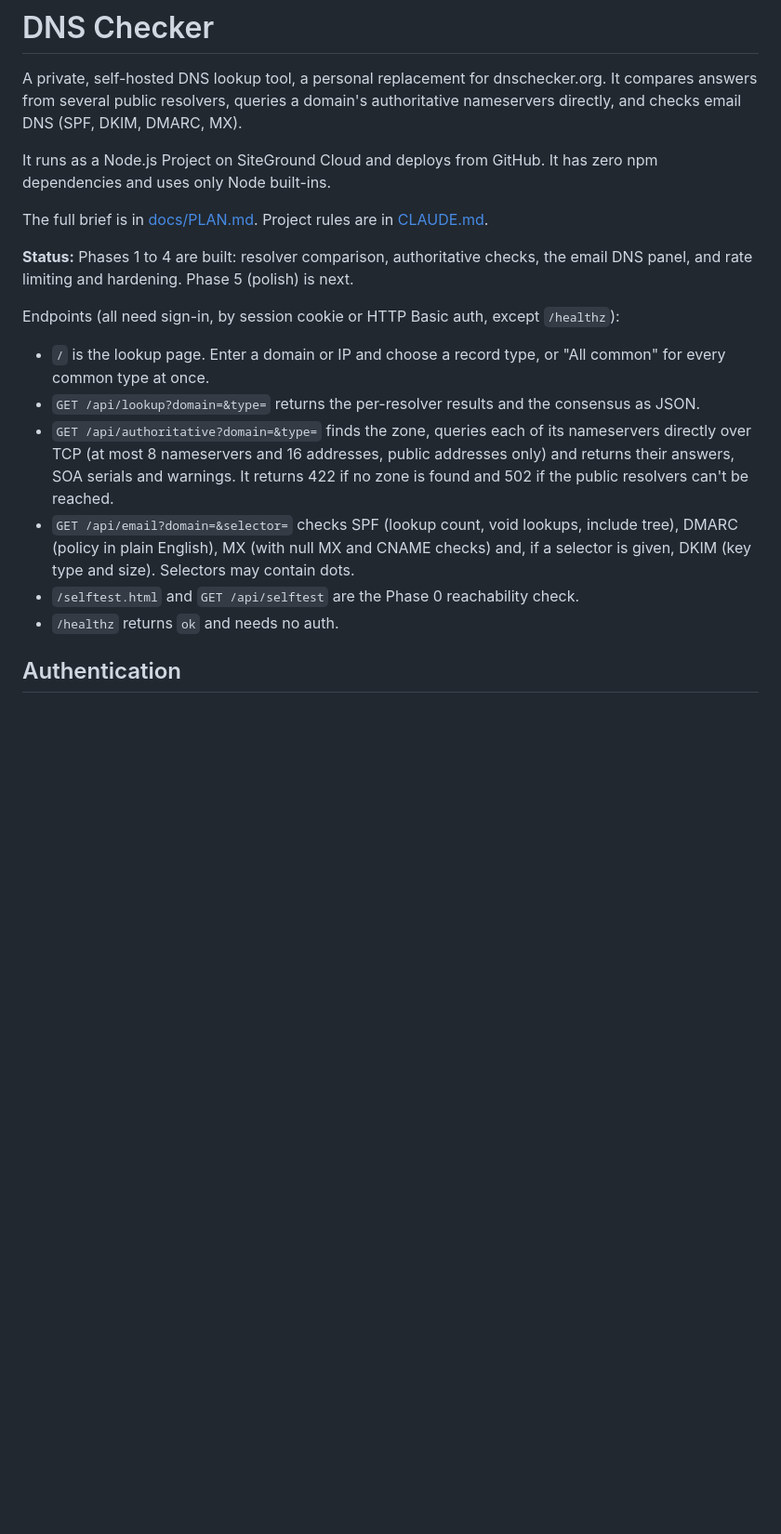
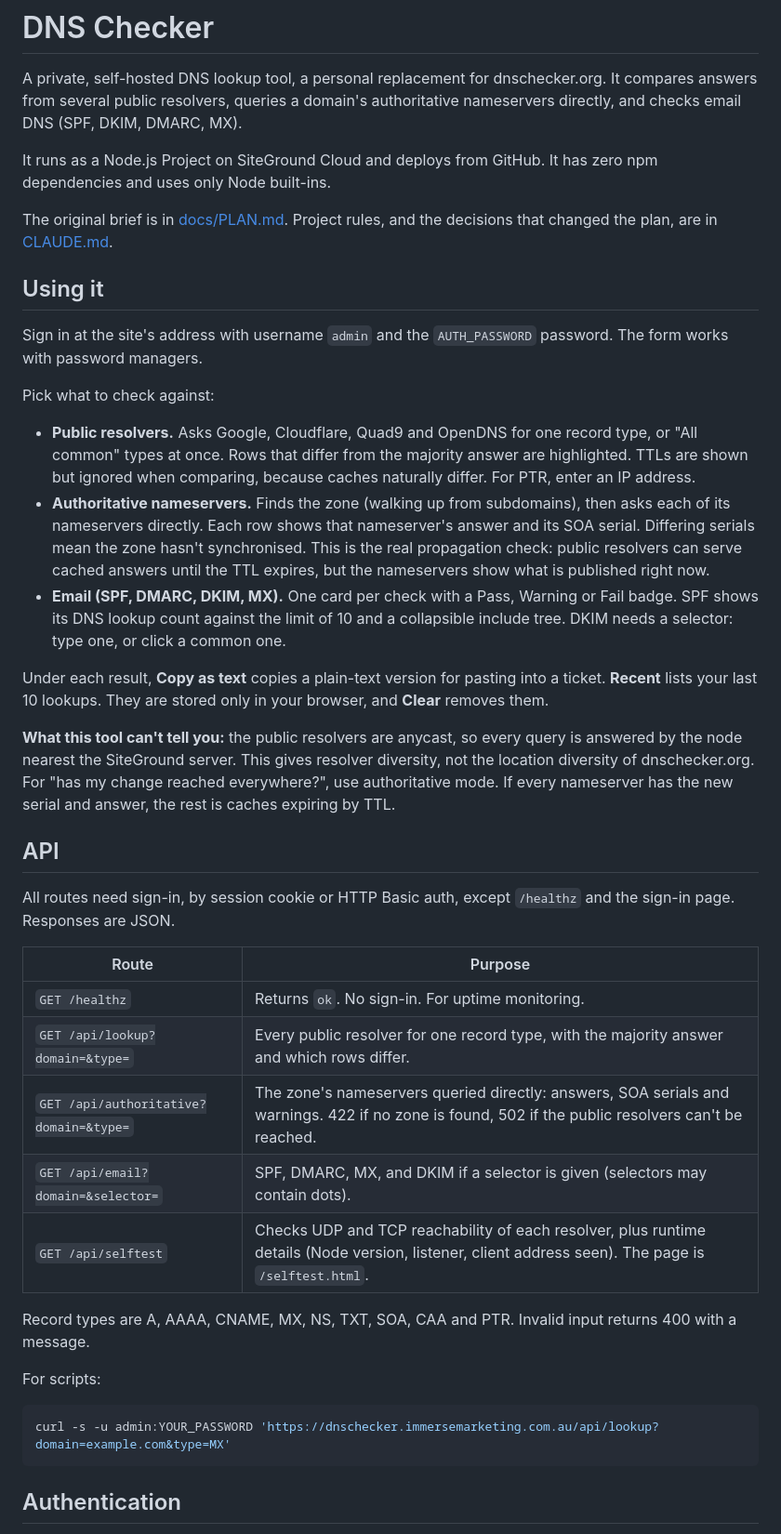
Before and after one commit to holty07/dnschecker, a Markdown page: README.md, the part around one of its changes. Shown at 93% size. GitHub-like rendering; blank space fills up the shorter version.

````diff
--- a/README.md
+++ b/README.md
@@ -4,18 +4,41 @@ A private, self-hosted DNS lookup tool, a personal replacement for dnschecker.or
 
 It runs as a Node.js Project on SiteGround Cloud and deploys from GitHub. It has zero npm dependencies and uses only Node built-ins.
 
-The full brief is in [docs/PLAN.md](docs/PLAN.md). Project rules are in [CLAUDE.md](CLAUDE.md).
+The original brief is in [docs/PLAN.md](docs/PLAN.md). Project rules, and the decisions that changed the plan, are in [CLAUDE.md](CLAUDE.md).
 
-**Status:** Phases 1 to 4 are built: resolver comparison, authoritative checks, the email DNS panel, and rate limiting and hardening. Phase 5 (polish) is next.
+## Using it
 
-Endpoints (all need sign-in, by session cookie or HTTP Basic auth, except `/healthz`):
+Sign in at the site's address with username `admin` and the `AUTH_PASSWORD` password. The form works with password managers.
 
-- `/` is the lookup page. Enter a domain or IP and choose a record type, or "All common" for every common type at once.
-- `GET /api/lookup?domain=&type=` returns the per-resolver results and the consensus as JSON.
-- `GET /api/authoritative?domain=&type=` finds the zone, queries each of its nameservers directly over TCP (at most 8 nameservers and 16 addresses, public addresses only) and returns their answers, SOA serials and warnings. It returns 422 if no zone is found and 502 if the public resolvers can't be reached.
-- `GET /api/email?domain=&selector=` checks SPF (lookup count, void lookups, include tree), DMARC (policy in plain English), MX (with null MX and CNAME checks) and, if a selector is given, DKIM (key type and size). Selectors may contain dots.
-- `/selftest.html` and `GET /api/selftest` are the Phase 0 reachability check.
-- `/healthz` returns `ok` and needs no auth.
+Pick what to check against:
+
+- **Public resolvers.** Asks Google, Cloudflare, Quad9 and OpenDNS for one record type, or "All common" types at once. Rows that differ from the majority answer are highlighted. TTLs are shown but ignored when comparing, because caches naturally differ. For PTR, enter an IP address.
+- **Authoritative nameservers.** Finds the zone (walking up from subdomains), then asks each of its nameservers directly. Each row shows that nameserver's answer and its SOA serial. Differing serials mean the zone hasn't synchronised. This is the real propagation check: public resolvers can serve cached answers until the TTL expires, but the nameservers show what is published right now.
+- **Email (SPF, DMARC, DKIM, MX).** One card per check with a Pass, Warning or Fail badge. SPF shows its DNS lookup count against the limit of 10 and a collapsible include tree. DKIM needs a selector: type one, or click a common one.
+
+Under each result, **Copy as text** copies a plain-text version for pasting into a ticket. **Recent** lists your last 10 lookups. They are stored only in your browser, and **Clear** removes them.
+
+**What this tool can't tell you:** the public resolvers are anycast, so every query is answered by the node nearest the SiteGround server. This gives resolver diversity, not the location diversity of dnschecker.org. For "has my change reached everywhere?", use authoritative mode. If every nameserver has the new serial and answer, the rest is caches expiring by TTL.
+
+## API
+
+All routes need sign-in, by session cookie or HTTP Basic auth, except `/healthz` and the sign-in page. Responses are JSON.
+
+| Route | Purpose |
+|---|---|
+| `GET /healthz` | Returns `ok`. No sign-in. For uptime monitoring. |
+| `GET /api/lookup?domain=&type=` | Every public resolver for one record type, with the majority answer and which rows differ. |
+| `GET /api/authoritative?domain=&type=` | The zone's nameservers queried directly: answers, SOA serials and warnings. 422 if no zone is found, 502 if the public resolvers can't be reached. |
+| `GET /api/email?domain=&selector=` | SPF, DMARC, MX, and DKIM if a selector is given (selectors may contain dots). |
+| `GET /api/selftest` | Checks UDP and TCP reachability of each resolver, plus runtime details (Node version, listener, client address seen). The page is `/selftest.html`. |
+
+Record types are A, AAAA, CNAME, MX, NS, TXT, SOA, CAA and PTR. Invalid input returns 400 with a message.
+
+For scripts:
+
+```sh
+curl -s -u admin:YOUR_PASSWORD 'https://dnschecker.immersemarketing.com.au/api/lookup?domain=example.com&type=MX'
+```
 
 ## Authentication
 
````
Also changed, not shown: other parts of README.md (+65 -40 lines), CLAUDE.md (+10 -6 lines).
